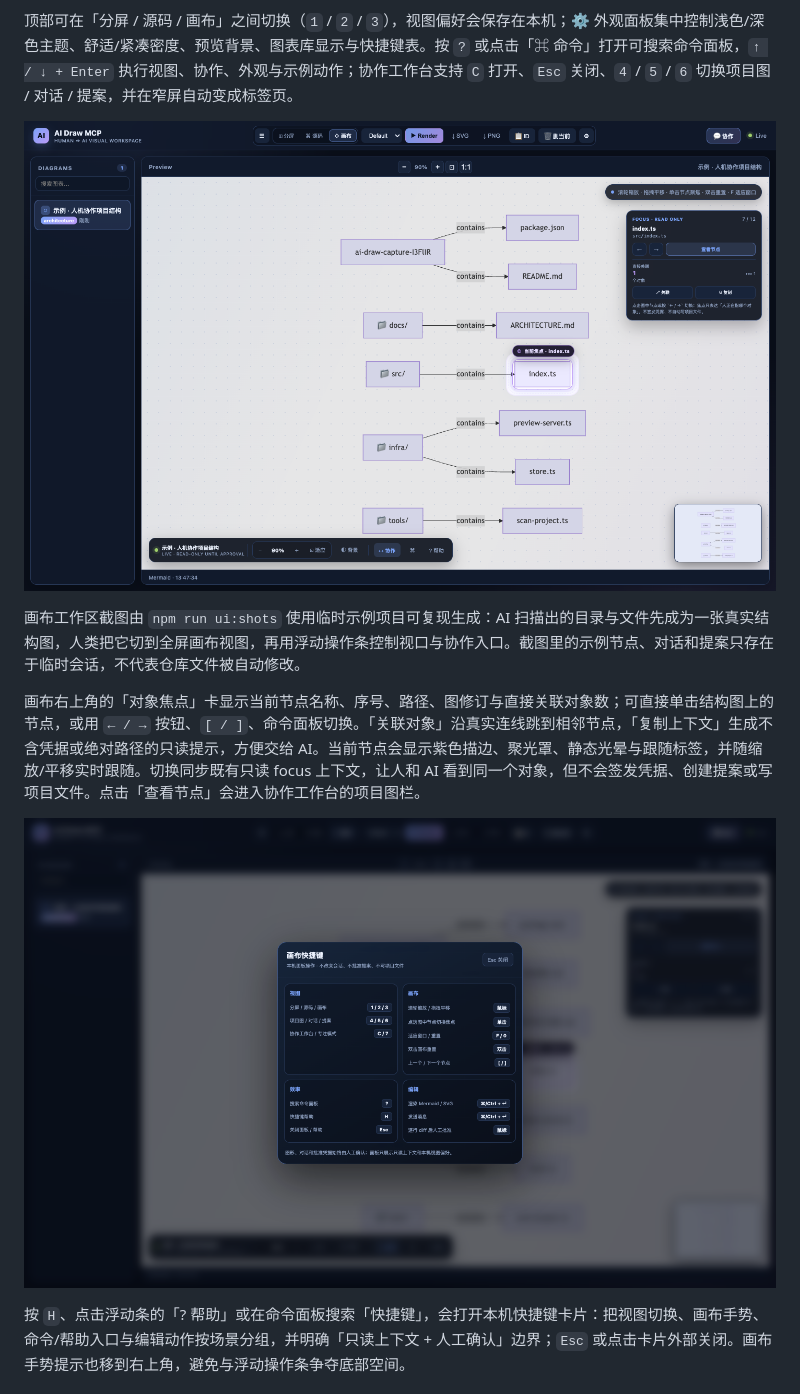
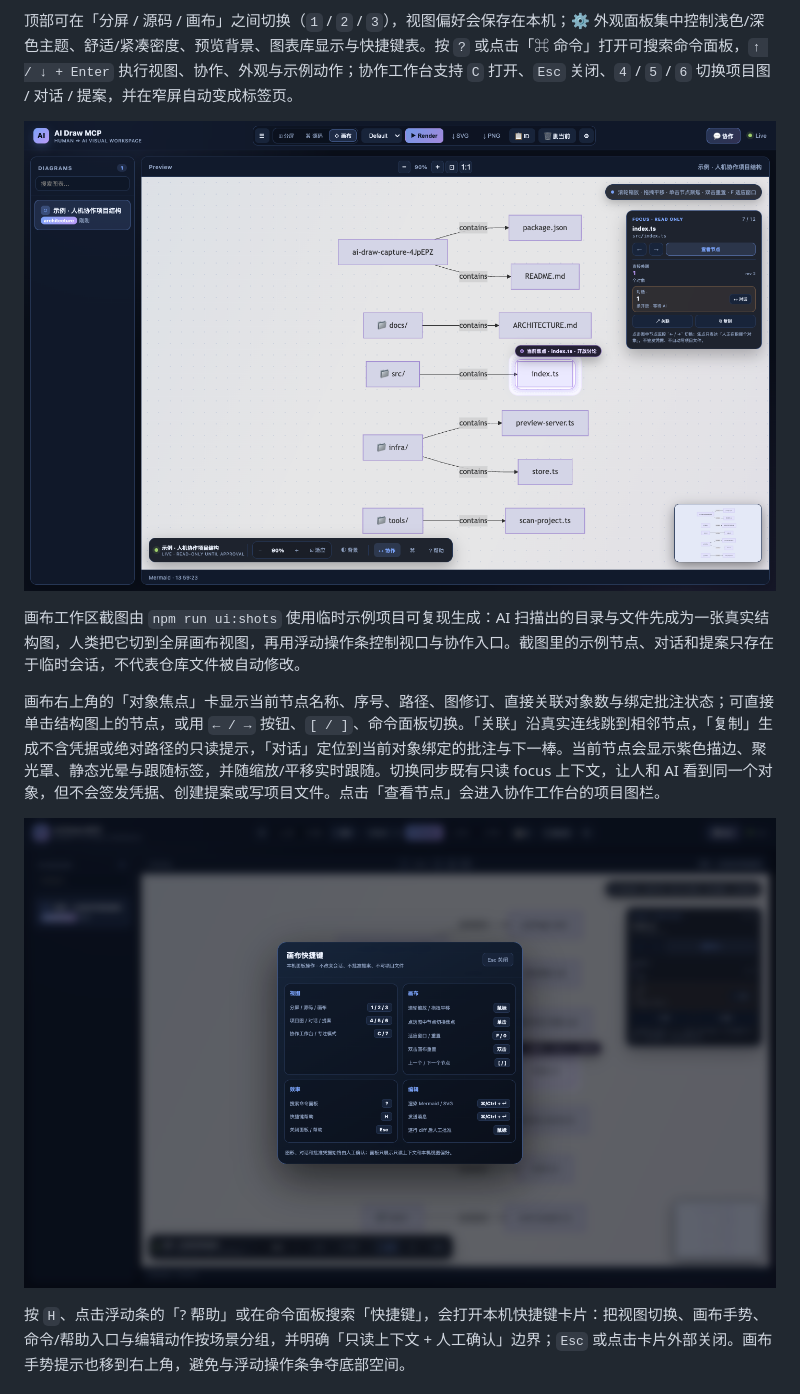
Before and after one commit to 2648782102/ai-draw-mcp, a Markdown page: README.md, the part around the change. Rendered like a GitHub page; pictures changed too: docs/canvas-shortcuts-panel.png, docs/canvas-workbench-panel.png.

Commit message:
feat: bridge canvas focus to conversations

```diff
--- a/README.md
+++ b/README.md
@@ -47,7 +47,7 @@
 
 画布工作区截图由 `npm run ui:shots` 使用临时示例项目可复现生成：AI 扫描出的目录与文件先成为一张真实结构图，人类把它切到全屏画布视图，再用浮动操作条控制视口与协作入口。截图里的示例节点、对话和提案只存在于临时会话，不代表仓库文件被自动修改。
 
-画布右上角的「对象焦点」卡显示当前节点名称、序号、路径、图修订与直接关联对象数；可直接单击结构图上的节点，或用 `← / →` 按钮、`[ / ]`、命令面板切换。「关联对象」沿真实连线跳到相邻节点，「复制上下文」生成不含凭据或绝对路径的只读提示，方便交给 AI。当前节点会显示紫色描边、聚光罩、静态光晕与跟随标签，并随缩放/平移实时跟随。切换同步既有只读 focus 上下文，让人和 AI 看到同一个对象，但不会签发凭据、创建提案或写项目文件。点击「查看节点」会进入协作工作台的项目图栏。
+画布右上角的「对象焦点」卡显示当前节点名称、序号、路径、图修订、直接关联对象数与绑定批注状态；可直接单击结构图上的节点，或用 `← / →` 按钮、`[ / ]`、命令面板切换。「关联」沿真实连线跳到相邻节点，「复制」生成不含凭据或绝对路径的只读提示，「对话」定位到当前对象绑定的批注与下一棒。当前节点会显示紫色描边、聚光罩、静态光晕与跟随标签，并随缩放/平移实时跟随。切换同步既有只读 focus 上下文，让人和 AI 看到同一个对象，但不会签发凭据、创建提案或写项目文件。点击「查看节点」会进入协作工作台的项目图栏。
 
 ![AI Draw MCP 画布快捷键帮助](https://raw.githubusercontent.com/2648782102/ai-draw-mcp/master/docs/canvas-shortcuts-panel.png)
 
```
Also changed, not shown: CHANGELOG.md (+2 -0 lines), docs/collaboration-focus-panel.png, docs/collaboration-workbench-panel.png, docs/preview-panel.png, 5 other files.
